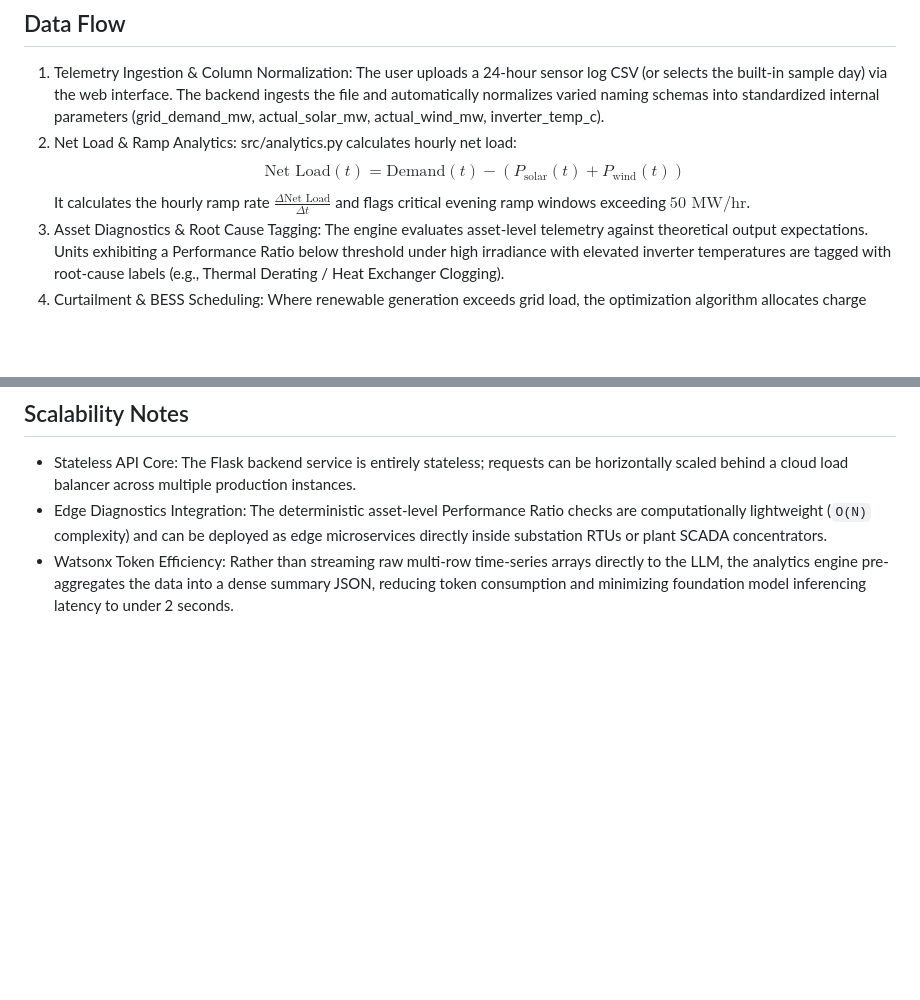
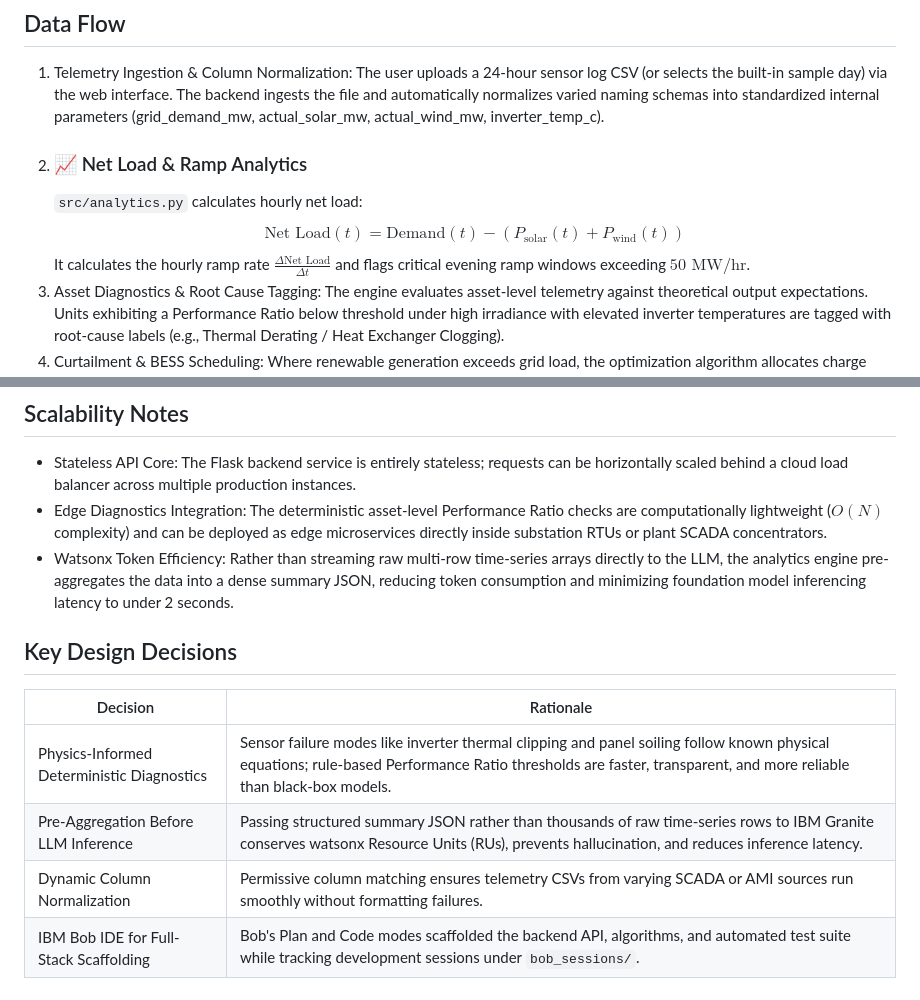
Before and after one commit to Aryan-223/bob-ai-hackathon-GridVisionAI, a Markdown page: docs/architecture.md, 2 parts joined by grey strips. GitHub-like rendering; blank space fills up the shorter version.

Commit message:
docs: finalize design decisions
Co-authored-by: Copilot <223556219+Copilot@users.noreply.github.com>

```diff
--- a/docs/architecture.md
+++ b/docs/architecture.md
@@ -33,8 +33,10 @@ graph TD
 ## Data Flow
 
 1. Telemetry Ingestion & Column Normalization: The user uploads a 24-hour sensor log CSV (or selects the built-in sample day) via the web interface. The backend ingests the file and automatically normalizes varied naming schemas into standardized internal parameters (grid_demand_mw, actual_solar_mw, actual_wind_mw, inverter_temp_c).
-2. Net Load & Ramp Analytics: src/analytics.py calculates hourly net load:$$\text{Net Load}(t) = \text{Demand}(t) - (P_{\text{solar}}(t) + P_{\text{wind}}(t))$$
-It calculates the hourly ramp rate $\frac{\Delta\text{Net Load}}{\Delta t}$ and flags critical evening ramp windows exceeding $50\text{ MW/hr}$.
+2. ### 📈 Net Load & Ramp Analytics
+   `src/analytics.py` calculates hourly net load:
+   $$\text{Net Load}(t) = \text{Demand}(t) - \left(P_{\text{solar}}(t) + P_{\text{wind}}(t)\right)$$
+   It calculates the hourly ramp rate $\frac{\Delta\text{Net Load}}{\Delta t}$ and flags critical evening ramp windows exceeding $50\text{ MW/hr}$.
 3. Asset Diagnostics & Root Cause Tagging: The engine evaluates asset-level telemetry against theoretical output expectations. Units exhibiting a Performance Ratio below threshold under high irradiance with elevated inverter temperatures are tagged with root-cause labels (e.g., Thermal Derating / Heat Exchanger Clogging).
 4. Curtailment & BESS Scheduling: Where renewable generation exceeds grid load, the optimization algorithm allocates charge cycles to a 50 MWh Battery Energy Storage System (BESS) up to its 90% State-of-Charge limit, quantifying avoided curtailment (MWh) and planning evening peak discharge.
 5. Agentic Synthesis via IBM Granite: The aggregated numerical results (peak ramp hours, avoided curtailment, asset warnings) are structured into a JSON payload and forwarded to watsonx.ai. The granite-3-8b-instruct model outputs a structured, actionable BLUF operator dispatch brief.
@@ -49,5 +51,14 @@ It calculates the hourly ramp rate $\frac{\Delta\text{Net Load}}{\Delta t}$ and
 ## Scalability Notes
 
 - Stateless API Core: The Flask backend service is entirely stateless; requests can be horizontally scaled behind a cloud load balancer across multiple production instances.
-- Edge Diagnostics Integration: The deterministic asset-level Performance Ratio checks are computationally lightweight (`O(N)` complexity) and can be deployed as edge microservices directly inside substation RTUs or plant SCADA concentrators.
+- Edge Diagnostics Integration: The deterministic asset-level Performance Ratio checks are computationally lightweight ($O(N)$ complexity) and can be deployed as edge microservices directly inside substation RTUs or plant SCADA concentrators.
 -  Watsonx Token Efficiency: Rather than streaming raw multi-row time-series arrays directly to the LLM, the analytics engine pre-aggregates the data into a dense summary JSON, reducing token consumption and minimizing foundation model inferencing latency to under 2 seconds.
+
+## Key Design Decisions
+
+| Decision | Rationale |
+|---|---|
+| Physics-Informed Deterministic Diagnostics | Sensor failure modes like inverter thermal clipping and panel soiling follow known physical equations; rule-based Performance Ratio thresholds are faster, transparent, and more reliable than black-box models. |
+| Pre-Aggregation Before LLM Inference | Passing structured summary JSON rather than thousands of raw time-series rows to IBM Granite conserves watsonx Resource Units (RUs), prevents hallucination, and reduces inference latency. |
+| Dynamic Column Normalization | Permissive column matching ensures telemetry CSVs from varying SCADA or AMI sources run smoothly without formatting failures. |
+| IBM Bob IDE for Full-Stack Scaffolding | Bob's Plan and Code modes scaffolded the backend API, algorithms, and automated test suite while tracking development sessions under `bob_sessions/`. |
```
Also changed, not shown: docs/solution-overview.md (+4 -3 lines).
